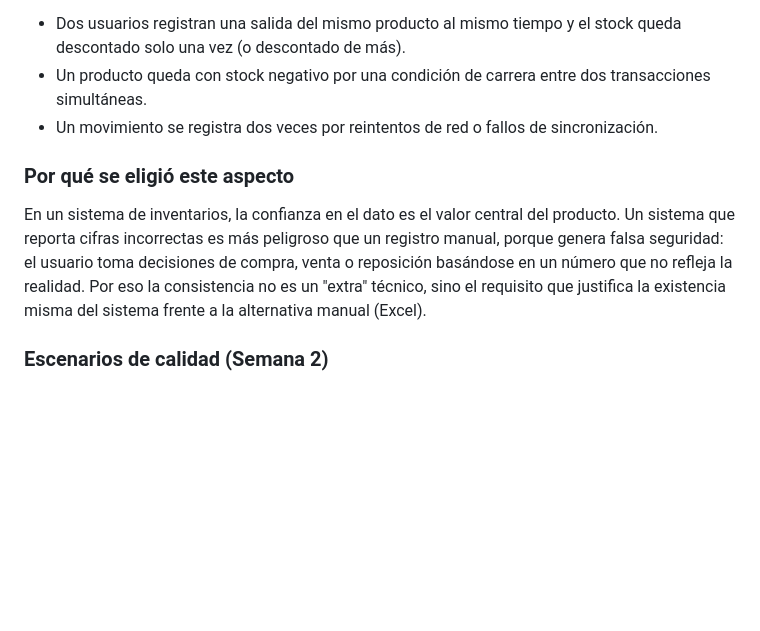
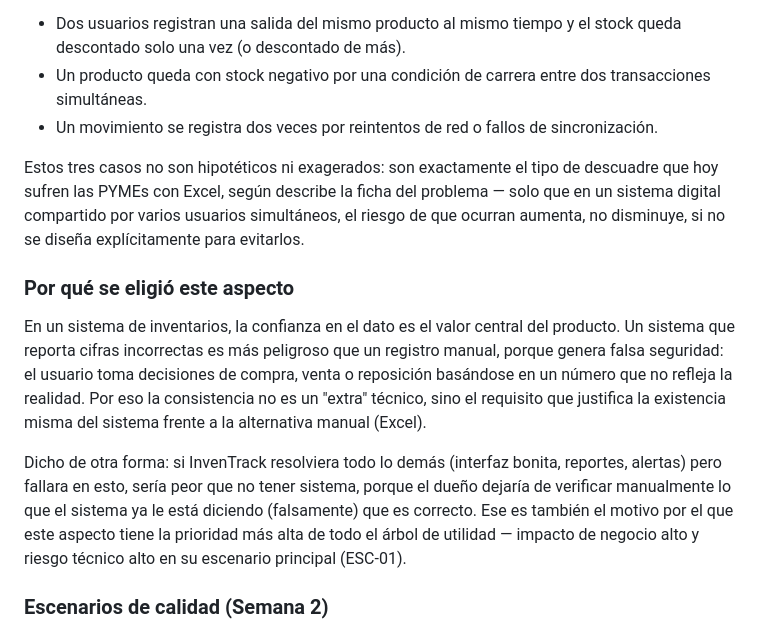
Before and after one commit to ISCOUTB/AS_202620_InvenTrack, a Markdown page: docs/aspectos.md, the part around one of its changes. Drawn GitHub-style; blank space fills up the shorter version.

```diff
--- a/docs/aspectos.md
+++ b/docs/aspectos.md
@@ -14,6 +38,12 @@ un estado inconsistente. Casos concretos que este aspecto busca prevenir:
   transacciones simultáneas.
 - Un movimiento se registra dos veces por reintentos de red o fallos de sincronización.
 
+Estos tres casos no son hipotéticos ni exagerados: son exactamente el
+tipo de descuadre que hoy sufren las PYMEs con Excel, según describe la
+ficha del problema — solo que en un sistema digital compartido por varios
+usuarios simultáneos, el riesgo de que ocurran aumenta, no disminuye,
+si no se diseña explícitamente para evitarlos.
+
 ### Por qué se eligió este aspecto
 
 En un sistema de inventarios, la confianza en el dato es el valor central del producto.
@@ -22,6 +52,14 @@ genera falsa seguridad: el usuario toma decisiones de compra, venta o reposició
 basándose en un número que no refleja la realidad. Por eso la consistencia no es un
 "extra" técnico, sino el requisito que justifica la existencia misma del sistema frente a
 la alternativa manual (Excel).
+
+Dicho de otra forma: si InvenTrack resolviera todo lo demás (interfaz
+bonita, reportes, alertas) pero fallara en esto, sería peor que no tener
+sistema, porque el dueño dejaría de verificar manualmente lo que el
+sistema ya le está diciendo (falsamente) que es correcto. Ese es también
+el motivo por el que este aspecto tiene la prioridad más alta de todo el
+árbol de utilidad — impacto de negocio alto y riesgo técnico alto en su
+escenario principal (ESC-01).
 
 ### Escenarios de calidad (Semana 2)
 
```
Also changed, not shown: other parts of docs/aspectos.md (+54 -5 lines).
